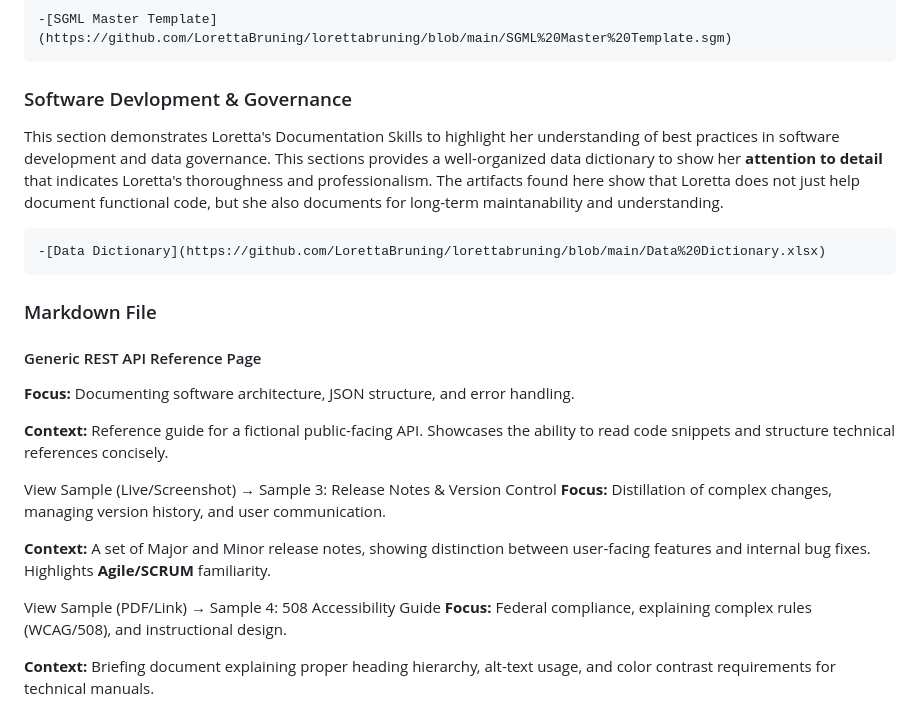
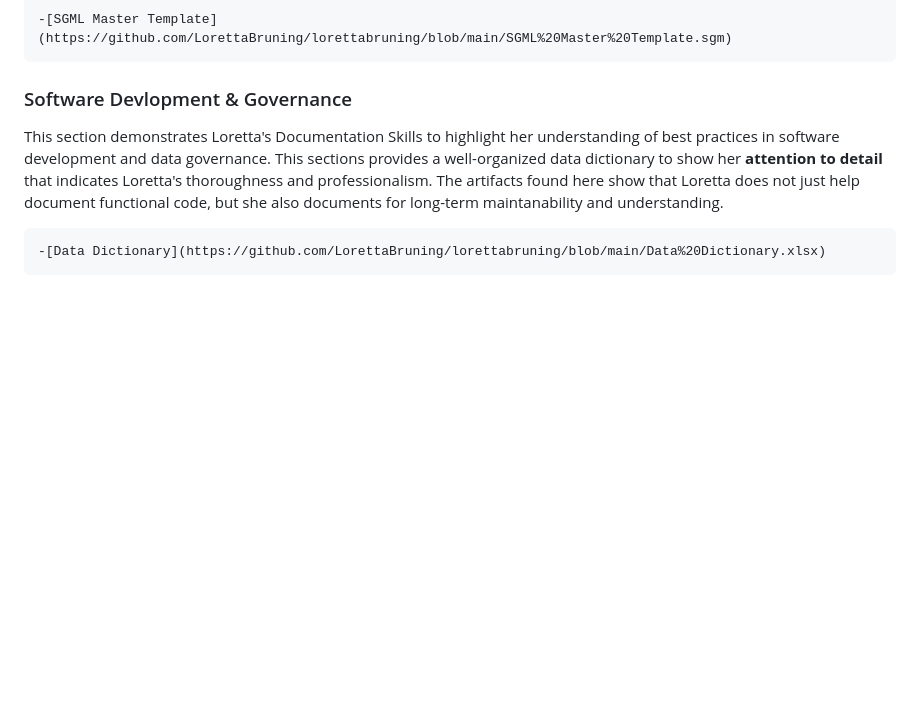
Before and after one commit to LorettaBruning/lorettabruning, a Markdown page: README.md, the part around one of its changes. Rendered like a GitHub page; blank space fills up the shorter version.

```diff
--- a/README.md
+++ b/README.md
@@ -58,21 +58,3 @@ Loretta uses templates to save time and effort by reusuing a pre-designed struct
 This section demonstrates Loretta's Documentation Skills to highlight her understanding of best practices in software development and data governance. This sections provides a well-organized data dictionary to show her **attention to detail** that indicates Loretta's thoroughness and professionalism. The artifacts found here show that Loretta does not just help document functional code, but she also documents for long-term maintanability and understanding.
 
     -[Data Dictionary](https://github.com/LorettaBruning/lorettabruning/blob/main/Data%20Dictionary.xlsx)
-
-###   Markdown File
-####  Generic REST API Reference Page
-**Focus:** Documenting software architecture, JSON structure, and error handling.
-
-**Context:** Reference guide for a fictional public-facing API. Showcases the ability to read code snippets and structure technical references concisely.
-
-View Sample (Live/Screenshot) →
-Sample 3: Release Notes & Version Control
-**Focus:** Distillation of complex changes, managing version history, and user communication.
-
-**Context:** A set of Major and Minor release notes, showing distinction between user-facing features and internal bug fixes. Highlights **Agile/SCRUM** familiarity.
-
-View Sample (PDF/Link) →
-Sample 4: 508 Accessibility Guide
-**Focus:** Federal compliance, explaining complex rules (WCAG/508), and instructional design.
-
-**Context:** Briefing document explaining proper heading hierarchy, alt-text usage, and color contrast requirements for technical manuals.
```
Also changed, not shown: other parts of README.md (+2 -2 lines).
